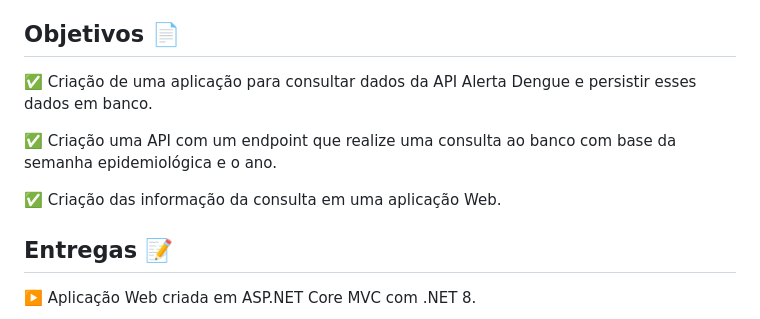
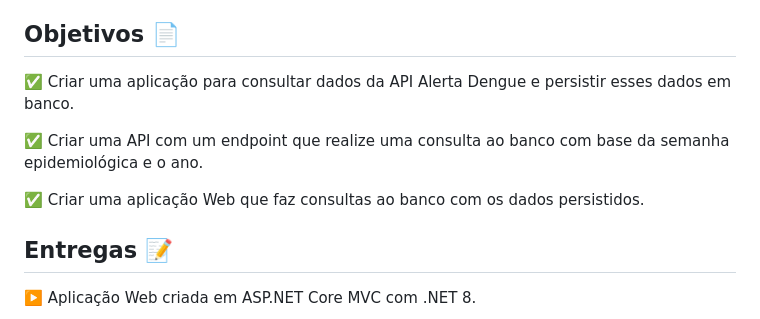
Before and after one commit to higormetodio/ConsultaAlertaDengue, a Markdown page: README.md, the part around the change. Drawn GitHub-style.

```diff
--- a/README.md
+++ b/README.md
@@ -3,11 +3,11 @@ Este é um projeto que tem como propósito a realização de consultas à API Al
 
 
 ## Objetivos :page_facing_up:
-:white_check_mark: Criação de uma aplicação para consultar dados da API Alerta Dengue e persistir esses dados em banco.
+:white_check_mark: Criar uma aplicação para consultar dados da API Alerta Dengue e persistir esses dados em banco.
 
-:white_check_mark: Criação uma API com um endpoint que realize uma consulta ao banco com base da semanha epidemiológica e o ano.
+:white_check_mark: Criar uma API com um endpoint que realize uma consulta ao banco com base da semanha epidemiológica e o ano.
 
-:white_check_mark: Criação das informação da consulta em uma aplicação Web.
+:white_check_mark: Criar uma aplicação Web que faz consultas ao banco com os dados persistidos.
 
 
 
```
